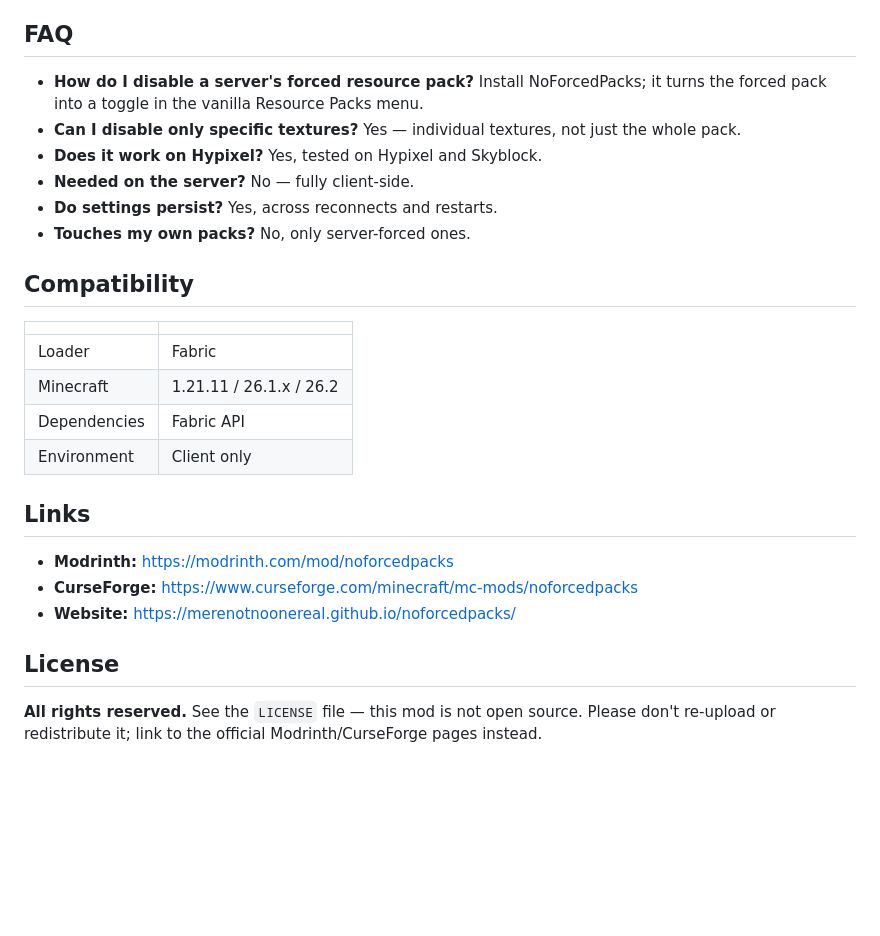
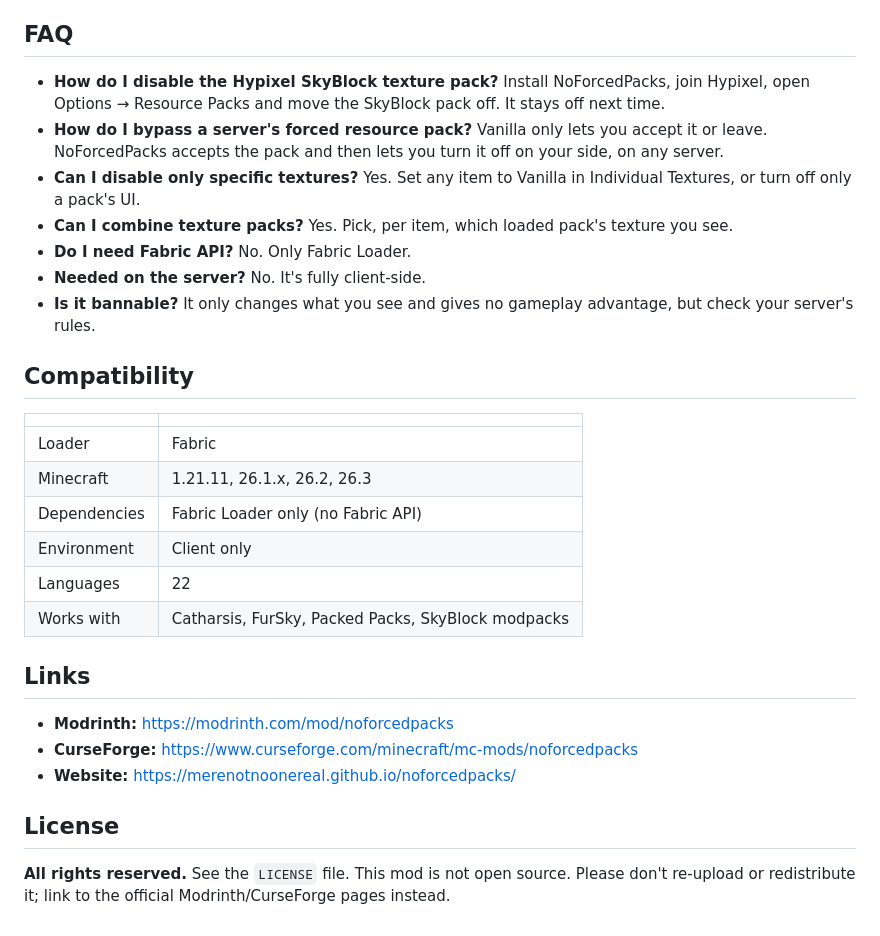
Before and after one commit to merenotnoonereal/noforcedpacks, a Markdown page: README.md, the part around one of its changes. GitHub-like rendering; blank space fills up the shorter version.

```diff
--- a/README.md
+++ b/README.md
@@ -30,19 +55,22 @@ Join a server that forces a resource pack, then open **Options → Resource Pack
 
 ## FAQ
-- **How do I disable a server's forced resource pack?** Install NoForcedPacks; it turns the forced pack into a toggle in the vanilla Resource Packs menu.
-- **Can I disable only specific textures?** Yes — individual textures, not just the whole pack.
-- **Does it work on Hypixel?** Yes, tested on Hypixel and Skyblock.
-- **Needed on the server?** No — fully client-side.
-- **Do settings persist?** Yes, across reconnects and restarts.
-- **Touches my own packs?** No, only server-forced ones.
+- **How do I disable the Hypixel SkyBlock texture pack?** Install NoForcedPacks, join Hypixel, open Options → Resource Packs and move the SkyBlock pack off. It stays off next time.
+- **How do I bypass a server's forced resource pack?** Vanilla only lets you accept it or leave. NoForcedPacks accepts the pack and then lets you turn it off on your side, on any server.
+- **Can I disable only specific textures?** Yes. Set any item to Vanilla in Individual Textures, or turn off only a pack's UI.
+- **Can I combine texture packs?** Yes. Pick, per item, which loaded pack's texture you see.
+- **Do I need Fabric API?** No. Only Fabric Loader.
+- **Needed on the server?** No. It's fully client-side.
+- **Is it bannable?** It only changes what you see and gives no gameplay advantage, but check your server's rules.
 
 ## Compatibility
 | | |
 |---|---|
 | Loader | Fabric |
-| Minecraft | 1.21.11 / 26.1.x / 26.2 <!-- keep current --> |
-| Dependencies | Fabric API |
+| Minecraft | 1.21.11, 26.1.x, 26.2, 26.3 |
+| Dependencies | Fabric Loader only (no Fabric API) |
 | Environment | Client only |
+| Languages | 22 |
+| Works with | Catharsis, FurSky, Packed Packs, SkyBlock modpacks |
 
 ## Links
 - **Modrinth:** https://modrinth.com/mod/noforcedpacks
@@ -51,3 +79,3 @@ Join a server that forces a resource pack, then open **Options → Resource Pack
 
 ## License
-**All rights reserved.** See the `LICENSE` file — this mod is not open source. Please don't re-upload or redistribute it; link to the official Modrinth/CurseForge pages instead.
+**All rights reserved.** See the `LICENSE` file. This mod is not open source. Please don't re-upload or redistribute it; link to the official Modrinth/CurseForge pages instead.
```
Also changed, not shown: other parts of README.md (+39 -14 lines).
